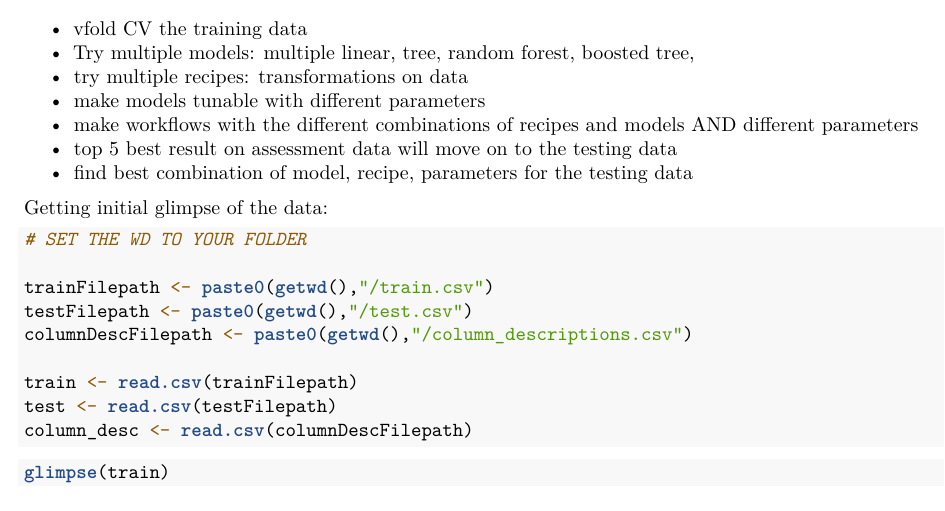
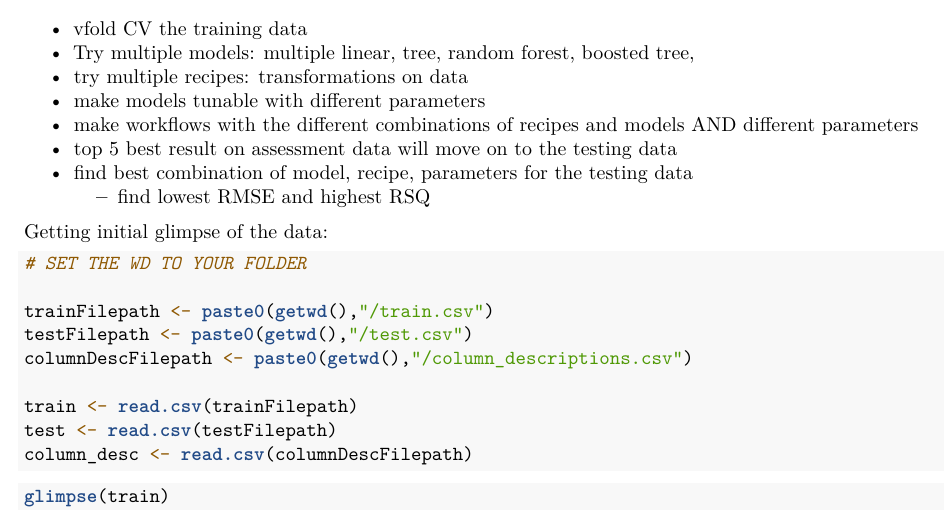
Before and after one commit to LukVill/STATS101CRegression, an R Markdown document (analysis.Rmd): part of page 1 of 6, cut so that both start at the same text. Rendered offline with R 4.5, knitr and Pandoc, then LaTeX, with nearby package versions; some code elsewhere in the file could not run offline.

Commit message:
added criteria for best model

```diff
--- a/analysis.Rmd
+++ b/analysis.Rmd
@@ -24,6 +24,7 @@ library(stringr)
   - make workflows with the different combinations of recipes and models AND different parameters
   - top 5 best result on assessment data will move on to the testing data
   - find best combination of model, recipe, parameters for the testing data
+    - find lowest RMSE and highest RSQ
 
 
 Getting initial glimpse of the data:
```
